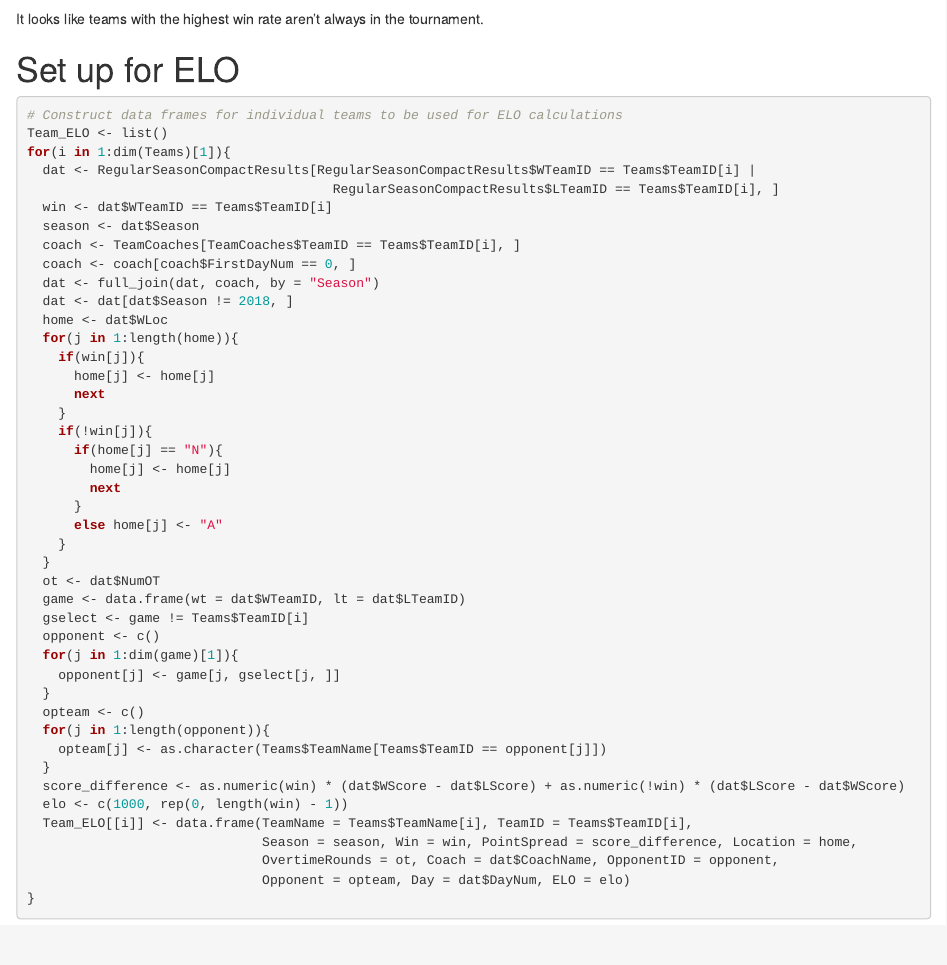
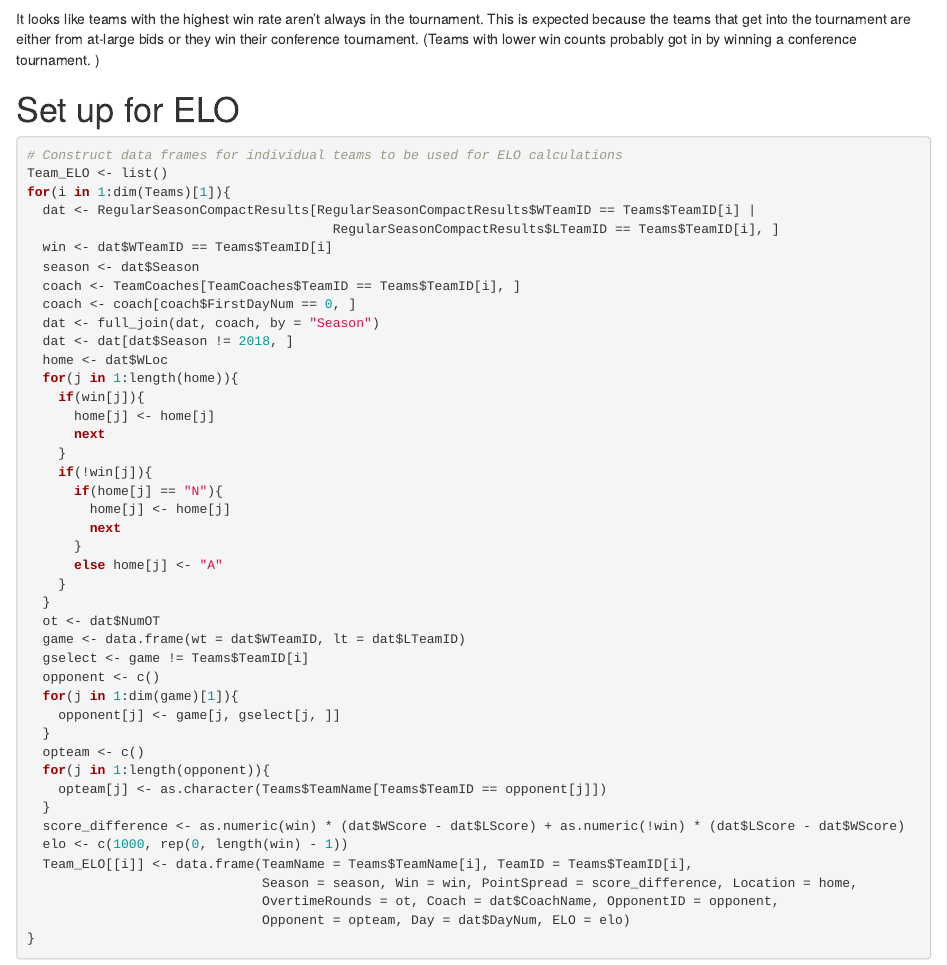
Before and after one commit to jwdym/MARCHMADNESS, an R Markdown document (MarchMadnessEDA.Rmd): the page in a window 1100 px wide, from 3940 px down. Rendered offline with R 4.5, knitr and Pandoc, with nearby package versions; some code elsewhere in the file could not run offline.

Commit message:
MORE MORE MORE!!!!!!!!!!!!!!!!

````diff
--- a/MarchMadnessEDA.Rmd
+++ b/MarchMadnessEDA.Rmd
@@ -73,7 +73,7 @@ WinProp2017 <- data.frame(Team = teams2017, Wins = NumWins2017 / (NumWins2017 +
 # Plot win proportions
 ggplot(WinProp2017) + geom_bar(aes(Team, Wins, fill = InTournament), stat = "identity") + theme_bw()
 ```
-It looks like teams with the highest win rate aren't always in the tournament.
+It looks like teams with the highest win rate aren't always in the tournament. This is expected because the teams that get into the tournament are either from at-large bids or they win their conference tournament. (Teams with lower win counts probably got in by winning a conference tournament. )
 
 # Set up for ELO
 ```{r}
````
Also changed, not shown: MarchMadnessEDA.Rmd (7 more changed lines).
